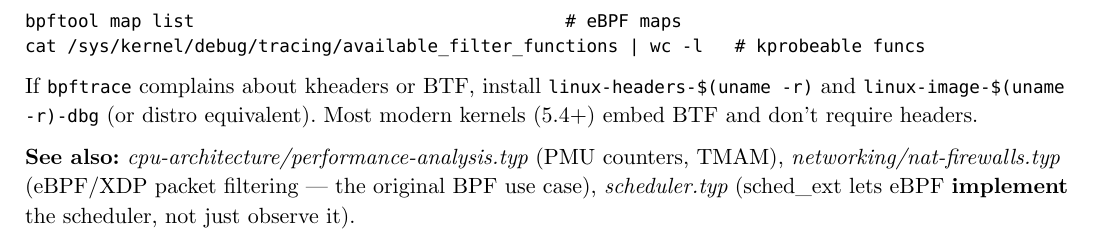
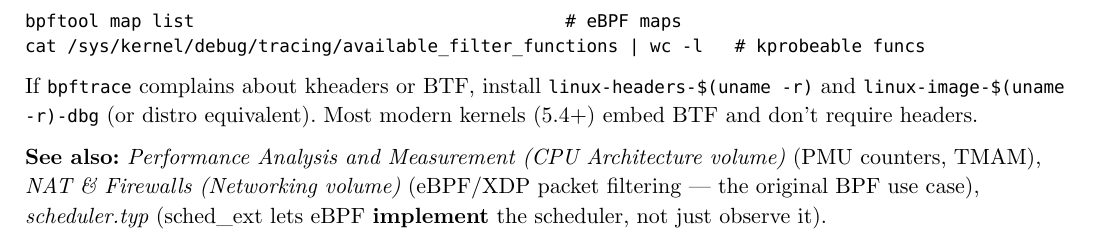
Before and after one commit to poyea/grimoire, a Typst document (linux-kernel.typ, which reads linux-kernel/kernel-tracing.typ): part of page 48 of 56, cut so that both start at the same text. Compiled offline with Typst 0.15.

Commit message:
linux-kernel: replace path-style cross-refs with chapter titles in kernel-tracing

```diff
--- a/linux-kernel/kernel-tracing.typ
+++ b/linux-kernel/kernel-tracing.typ
@@ -276,4 +276,4 @@ cat /sys/kernel/debug/tracing/available_filter_functions | wc -l   # kprobeable
 
 If `bpftrace` complains about kheaders or BTF, install `linux-headers-$(uname -r)` and `linux-image-$(uname -r)-dbg` (or distro equivalent). Most modern kernels (5.4+) embed BTF and don't require headers.
 
-*See also:* _cpu-architecture/performance-analysis.typ_ (PMU counters, TMAM), _networking/nat-firewalls.typ_ (eBPF/XDP packet filtering — the original BPF use case), _scheduler.typ_ (sched_ext lets eBPF *implement* the scheduler, not just observe it).
+*See also:* _Performance Analysis and Measurement (CPU Architecture volume)_ (PMU counters, TMAM), _NAT & Firewalls (Networking volume)_ (eBPF/XDP packet filtering — the original BPF use case), _scheduler.typ_ (sched_ext lets eBPF *implement* the scheduler, not just observe it).
```
Also changed, not shown: linux-kernel/kernel-tracing.typ (2 more changed lines).
